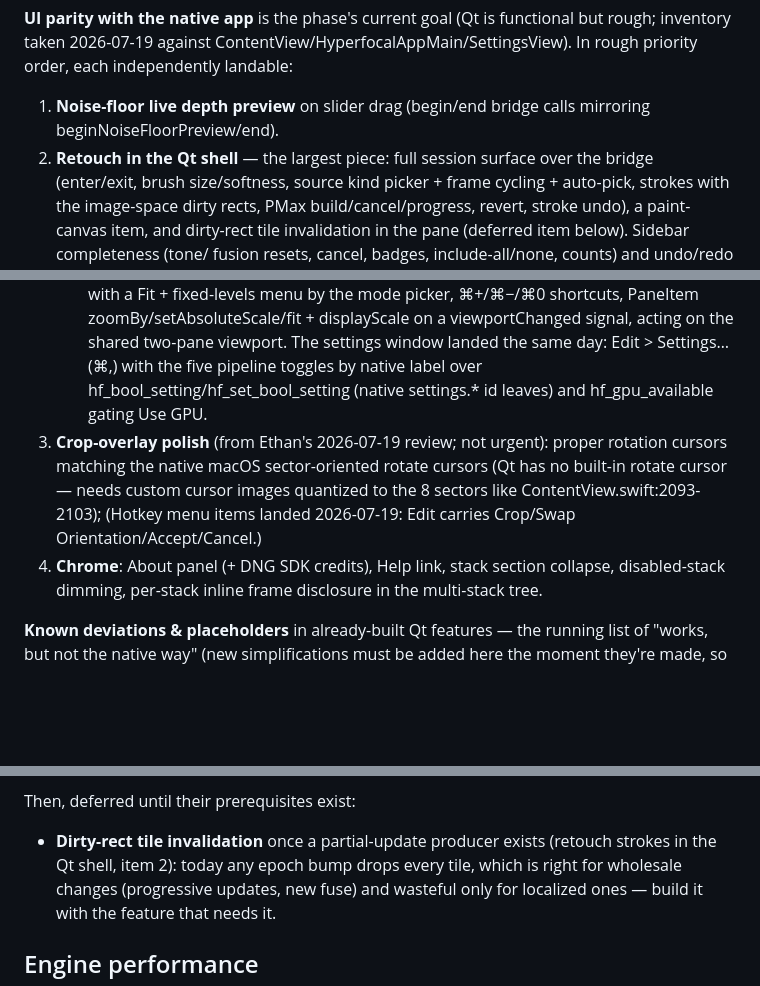
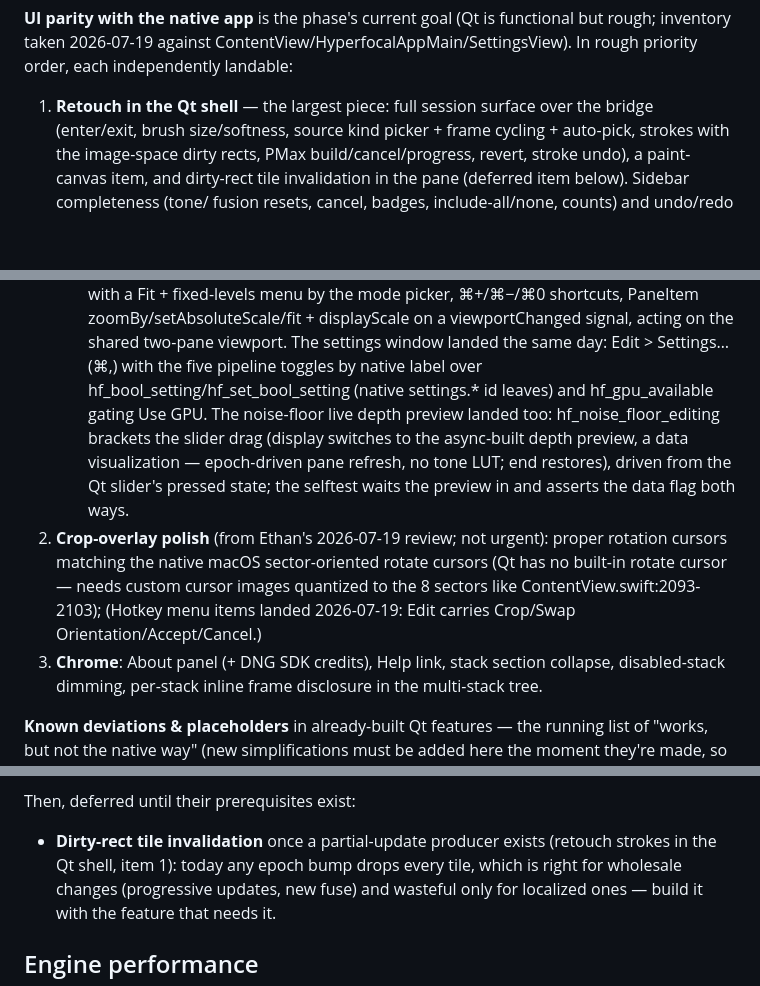
Before and after one commit to ethannicholas/hyperfocal, a Markdown page: ROADMAP.md, 3 parts joined by grey strips. GitHub-like rendering; blank space fills up the shorter version.

Commit message:
ROADMAP: fold the noise-floor preview (missed in aab6830's script)
Co-Authored-By: Claude Fable 5 <noreply@anthropic.com>
Claude-Session: https://claude.ai/code/session_01VaUn7gTF5aGyjGuoPgA8ve

```diff
--- a/ROADMAP.md
+++ b/ROADMAP.md
@@ -163,9 +163,7 @@ functional but rough; inventory taken 2026-07-19 against
 ContentView/HyperfocalAppMain/SettingsView). In rough priority order,
 each independently landable:
 
-1. **Noise-floor live depth preview** on slider drag (begin/end bridge
-   calls mirroring beginNoiseFloorPreview/end).
-2. **Retouch in the Qt shell** — the largest piece: full session
+1. **Retouch in the Qt shell** — the largest piece: full session
    surface over the bridge (enter/exit, brush size/softness, source
    kind picker + frame cycling + auto-pick, strokes with the
    image-space dirty rects, PMax build/cancel/progress, revert,
@@ -212,14 +210,19 @@ each independently landable:
    signal, acting on the shared two-pane viewport. The settings window landed
    the same day: Edit > Settings… (⌘,) with the five pipeline toggles
    by native label over hf_bool_setting/hf_set_bool_setting (native
-   settings.* id leaves) and hf_gpu_available gating Use GPU.
-3. **Crop-overlay polish** (from Ethan's 2026-07-19 review; not
+   settings.* id leaves) and hf_gpu_available gating Use GPU. The
+   noise-floor live depth preview landed too: hf_noise_floor_editing
+   brackets the slider drag (display switches to the async-built depth
+   preview, a data visualization — epoch-driven pane refresh, no tone
+   LUT; end restores), driven from the Qt slider's pressed state; the
+   selftest waits the preview in and asserts the data flag both ways.
+2. **Crop-overlay polish** (from Ethan's 2026-07-19 review; not
    urgent): proper rotation cursors matching the native macOS
    sector-oriented rotate cursors (Qt has no built-in rotate cursor —
    needs custom cursor images quantized to the 8 sectors like
    ContentView.swift:2093-2103); (Hotkey menu items landed
    2026-07-19: Edit carries Crop/Swap Orientation/Accept/Cancel.)
-4. **Chrome**: About panel (+ DNG SDK credits), Help link, stack
+3. **Chrome**: About panel (+ DNG SDK credits), Help link, stack
    section collapse, disabled-stack dimming, per-stack inline frame
    disclosure in the multi-stack tree.
 
@@ -242,7 +245,7 @@ reviewers stop discovering them by surprise):
 Then, deferred until their prerequisites exist:
 
 - **Dirty-rect tile invalidation** once a partial-update producer exists
-  (retouch strokes in the Qt shell, item 2): today any epoch bump drops
+  (retouch strokes in the Qt shell, item 1): today any epoch bump drops
   every tile, which is right for wholesale changes (progressive
   updates, new fuse) and wasteful only for localized ones — build it
   with the feature that needs it.
```
